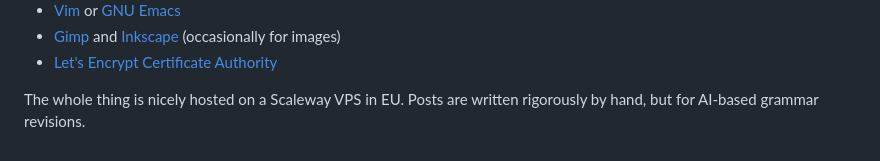
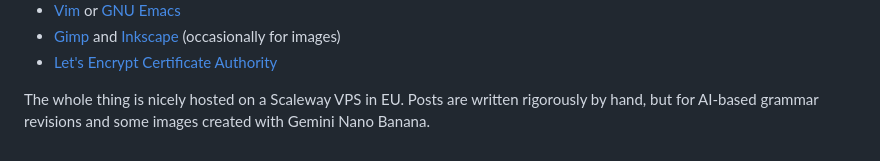
Before and after one commit to fpl/lovergine.com, a Markdown page: pages/colophon.md, the part around the change. GitHub-like rendering.

Commit message:
Two new posts and adding of a pair of images.

```diff
--- a/pages/colophon.md
+++ b/pages/colophon.md
@@ -24,4 +24,5 @@ So, a minimal list of the tools I use to build this site is the following:
  - [Let's Encrypt Certificate Authority](https://letsencrypt.org/)
 
 The whole thing is nicely hosted on a Scaleway VPS in EU.
-Posts are written rigorously by hand, but for AI-based grammar revisions.
+Posts are written rigorously by hand, but for AI-based grammar revisions and some images created
+with Gemini Nano Banana.
```
Also changed, not shown: README.md (+1 -1 lines), posts/2025-09-06-high-pain-computing.md (+2 -0 lines), posts/2025-12-05-foss-and-sec.md (added, +56 -0 lines), images/high-pain-computing.jpg (added), images/shai_ulud.png (added).
